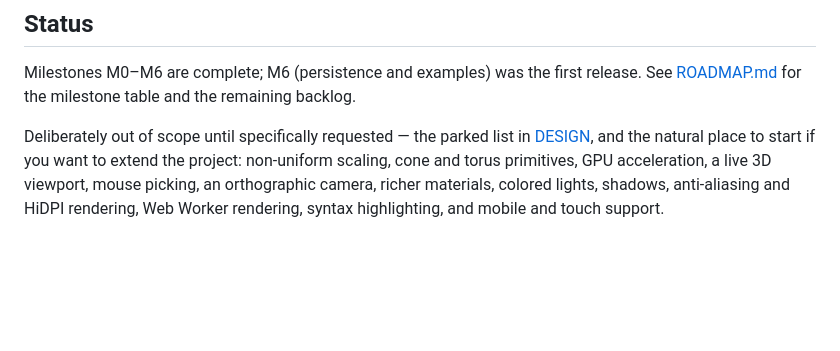
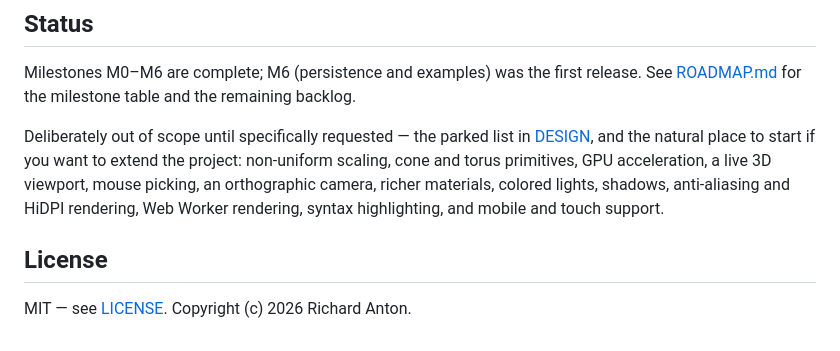
Before and after one commit to ranton256/web_csg, a Markdown page: README.md, the part around the change. Drawn GitHub-style; blank space fills up the shorter version.

Commit message:
Point the README at the MIT license
The LICENSE file was added in 911f0c9; the README did not mention it.

Co-Authored-By: Claude Opus 5 (1M context) <noreply@anthropic.com>
Claude-Session: https://claude.ai/code/session_01SyuFXqgSHEtPXQQjKjFv4w

```diff
--- a/README.md
+++ b/README.md
@@ -180,3 +180,7 @@ primitives, GPU acceleration, a live 3D viewport, mouse picking, an
 orthographic camera, richer materials, colored lights, shadows, anti-aliasing
 and HiDPI rendering, Web Worker rendering, syntax highlighting, and mobile and
 touch support.
+
+## License
+
+MIT — see [LICENSE](LICENSE). Copyright (c) 2026 Richard Anton.
```
